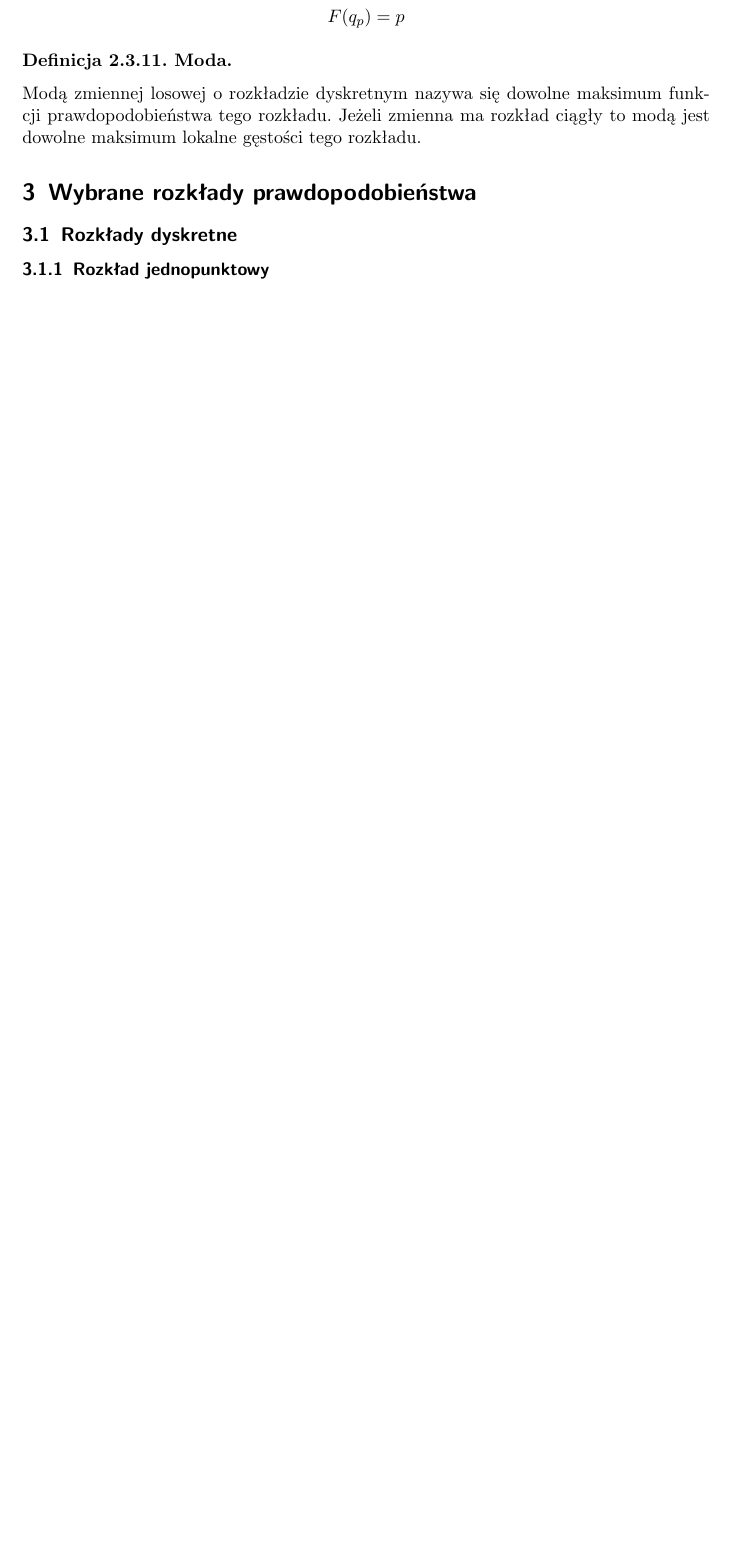
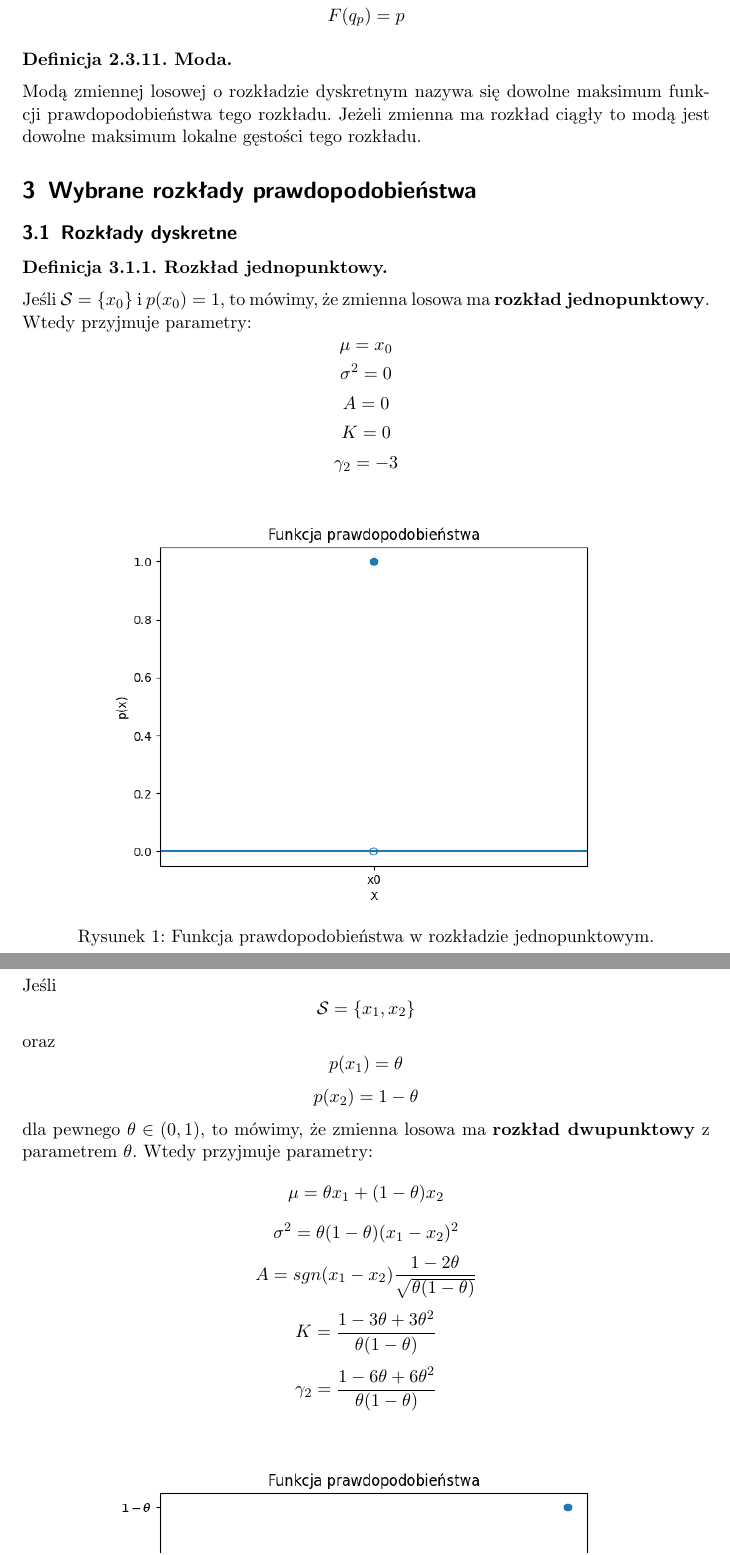
Before and after one commit to mpodmokly/notes, a LaTeX document (statystyka.tex): part of page 10 of 10 before the commit and two parts of pages 10 and 11 of 12 after it, the two joined at a grey line, cut so that both start at the same text, the shorter picture padded with empty space. Compiled offline with pdfLaTeX.

Commit message:
simple discrete distributions

```diff
--- a/statystyka.tex
+++ b/statystyka.tex
@@ -49,6 +39,8 @@
   \sloppy\clubpenalty4000\widowpenalty4000%
   \sfcode`\.=1000\relax}
 \makeatother
+
+\graphicspath{{images/}}
 
 \title{Rachunek prawdopodobieństwa i statystyka}
 \author{Mateusz Podmokły III rok Informatyka WI}
@@ -496,4 +488,26 @@
 
     \section{Wybrane rozkłady prawdopodobieństwa}
     \subsection{Rozkłady dyskretne}
-    \subsubsection{Rozkład jednopunktowy}
+    \begin{definition}[Rozkład jednopunktowy]
+        Jeśli $\mathcal{S}=\{x_0\}$ i $p(x_0)=1$, to mówimy, że zmienna losowa
+        ma \textbf{rozkład jednopunktowy}. Wtedy przyjmuje parametry:
+        \[
+            \mu=x_0
+        \]
+        \[
+            \sigma^2=0
+        \]
+        \[
+            A=0
+        \]
+        \[
+            K=0
+        \]
+        \[
+            \gamma_2=-3
+        \]
+        \begin{figure}[H]
+            \centering
+            \includegraphics[width=0.8\linewidth]{jednopunktowy.png}
+            \caption{Funkcja prawdopodobieństwa w rozkładzie
+                jednopunktowym.}
@@ -499,0 +519,26 @@
+            \mathcal{S}=\{x_1,x_2\}
+        \]
+        oraz
+        \[
+            p(x_1)=\theta
+        \]
+        \[
+            p(x_2)=1-\theta
+        \]
+        dla pewnego $\theta \in (0,1)$, to mówimy, że zmienna losowa ma
+        \textbf{rozkład dwupunktowy} z parametrem $\theta$. Wtedy
+        przyjmuje parametry:
+        \[
+            \mu=\theta x_1+(1-\theta)x_2
+        \]
+        \[
+            \sigma^2=\theta(1-\theta)(x_1-x_2)^2
+        \]
+        \[
+            A=sgn(x_1-x_2)\frac{1-2\theta}{\sqrt{\theta(1-\theta)}}
+        \]
+        \[
+            K=\frac{1-3\theta+3\theta^2}{\theta(1-\theta)}
+        \]
+        \[
+            \gamma_2=\frac{1-6\theta+6\theta^2}{\theta(1-\theta)}
@@ -499,0 +549 @@
+            \caption{Funkcja prawdopodobieństwa w rozkładzie
```
Also changed, not shown: images/dwupunktowy.png (added), images/jednopunktowy.png (added), statystyka.pdf, statystyka.tex (22 more changed lines), 1 other file.
